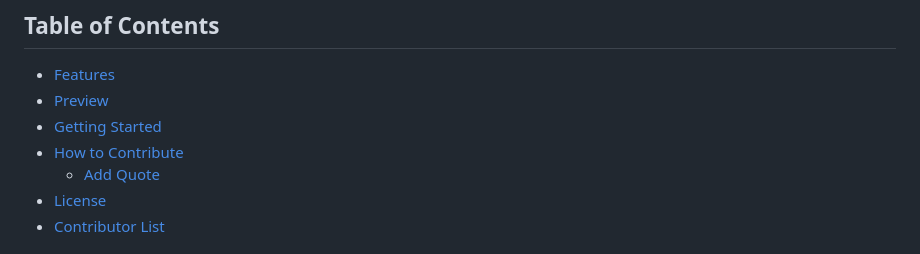
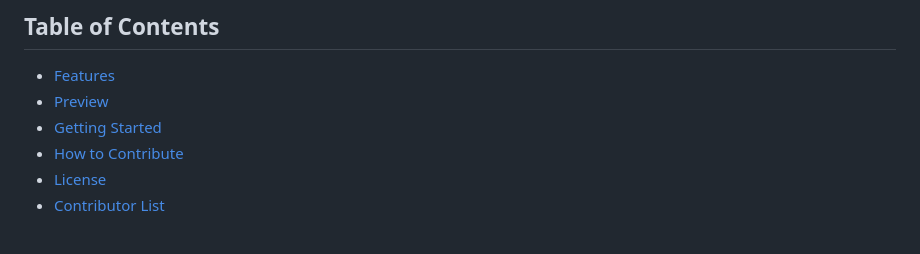
Before and after one commit to KiranPolaki/GuessTheNumber-Game-JS, a Markdown page: README.md, the part around the change. Rendered like a GitHub page.

```diff
--- a/README.md
+++ b/README.md
@@ -28,7 +28,6 @@
 - [Preview](#preview)
 - [Getting Started](#getting-started)
 - [How to Contribute](#how-to-contribute)
-  - [Add Quote](#add-quote)
 - [License](#license)
 - [Contributor List](#contributor-list)
 
```
